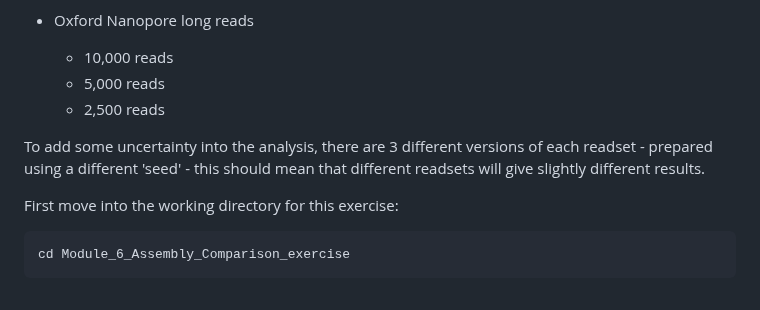
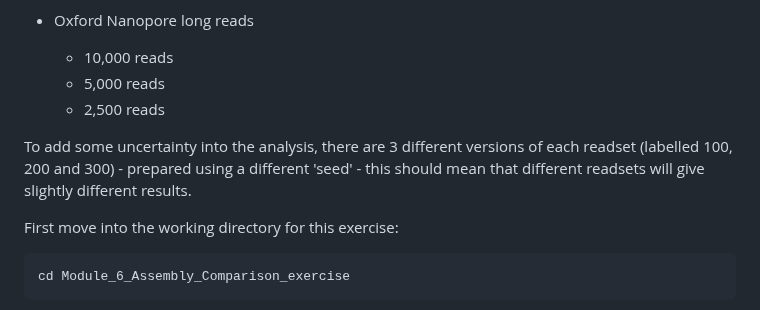
Before and after one commit to WCSCourses/GenEpiLAC2024, a Markdown page: Manuals/Assembly_method_comparison/Assembly_method_comparison.md, the part around one of its changes. GitHub-like rendering.

```diff
--- a/Manuals/Assembly_method_comparison/Assembly_method_comparison.md
+++ b/Manuals/Assembly_method_comparison/Assembly_method_comparison.md
@@ -43,7 +43,7 @@ Since each assembler can take a while to run, each student will pick a different
     - 5,000 reads
     - 2,500 reads
 
-To add some uncertainty into the analysis, there are 3 different versions of each readset - prepared using a different 'seed' - this should mean that different readsets will give slightly different results.
+To add some uncertainty into the analysis, there are 3 different versions of each readset (labelled 100, 200 and 300) - prepared using a different 'seed' - this should mean that different readsets will give slightly different results.
 
 
 First move into the working directory for this exercise:
```
Also changed, not shown: other parts of Manuals/Assembly_method_comparison/Assembly_method_comparison.md (+2 -2 lines).
